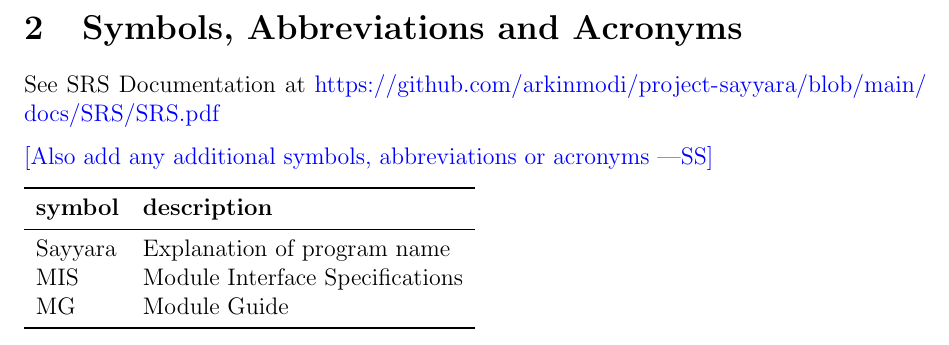
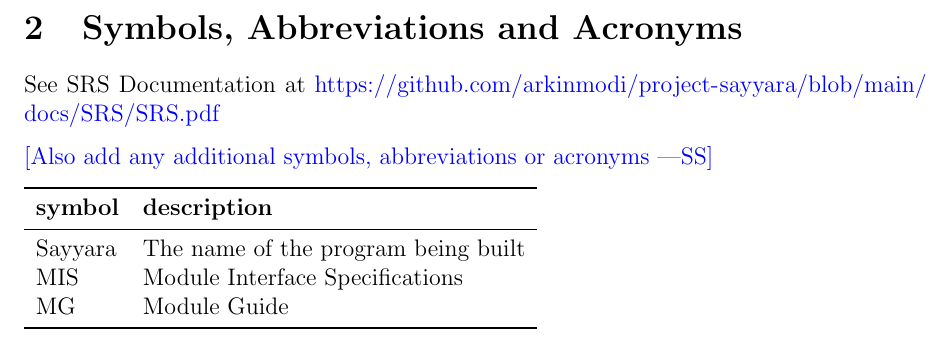
Before and after one commit to arkinmodi/project-sayyara, a LaTeX document (docs/Design/SoftDetailedDes/MIS.tex): part of page 3 of 31, cut so that both start at the same text. Compiled offline with pdfLaTeX.

Commit message:
update program name description (#426)

```diff
--- a/docs/Design/SoftDetailedDes/MIS.tex
+++ b/docs/Design/SoftDetailedDes/MIS.tex
@@ -82,11 +82,11 @@ See SRS Documentation at
 
 \begin{tabular}{l l}
 	\toprule
-	\textbf{symbol} & \textbf{description}            \\
+	\textbf{symbol} & \textbf{description}                \\
 	\midrule
-	\progname       & Explanation of program name     \\
-	MIS             & Module Interface Specifications \\
-	MG              & Module Guide                    \\
+	\progname       & The name of the program being built \\
+	MIS             & Module Interface Specifications     \\
+	MG              & Module Guide                        \\
 	\bottomrule
 \end{tabular}
 
```
Also changed, not shown: docs/Design/SoftArchitecture/MG.tex (+8 -8 lines), docs/Design/SystDesign/SystDes.tex (+4 -4 lines).
